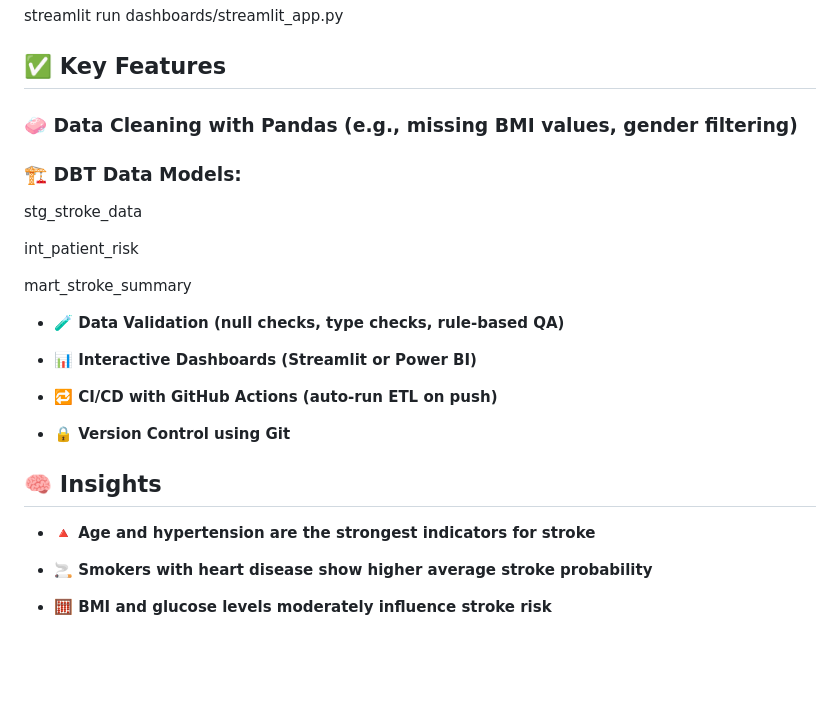
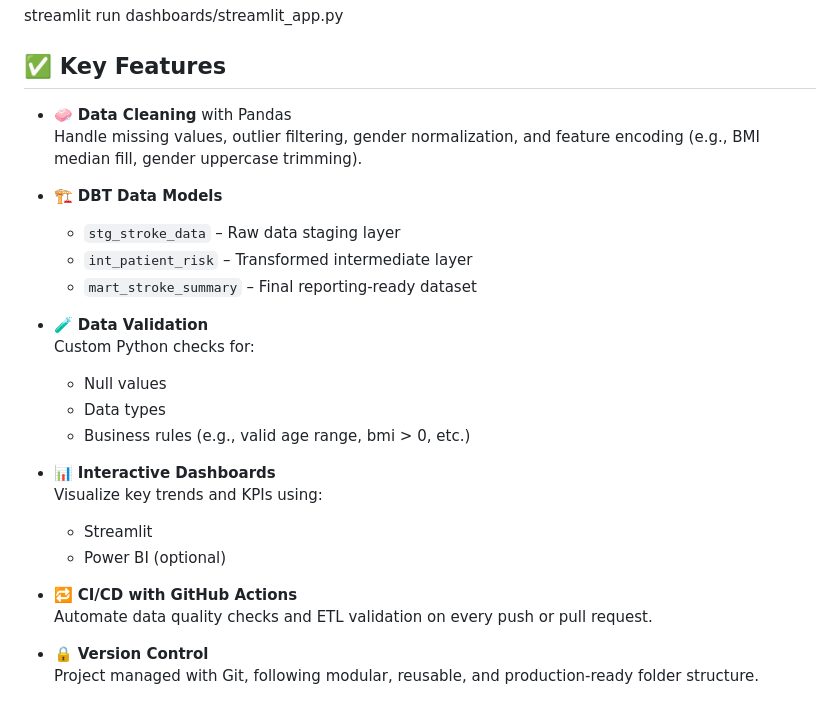
Before and after one commit to DancingPandaSa/Strokedata, a Markdown page: README.md, the part around the change. Drawn GitHub-style; blank space fills up the shorter version.

```diff
--- a/README.md
+++ b/README.md
@@ -107,28 +107,27 @@ streamlit run dashboards/streamlit_app.py
 
 ## ✅ Key Features
 
-### 🧼 Data Cleaning with Pandas (e.g., missing BMI values, gender filtering)
+- 🧼 **Data Cleaning** with Pandas
+  Handle missing values, outlier filtering, gender normalization, and feature encoding (e.g., BMI median fill, gender uppercase trimming).
 
-### 🏗 DBT Data Models:
+- 🏗 **DBT Data Models**
+  - `stg_stroke_data` – Raw data staging layer
+  - `int_patient_risk` – Transformed intermediate layer
+  - `mart_stroke_summary` – Final reporting-ready dataset
 
-stg_stroke_data
+- 🧪 **Data Validation**
+  Custom Python checks for:
+  - Null values
+  - Data types
+  - Business rules (e.g., valid age range, bmi > 0, etc.)
 
-int_patient_risk
+- 📊 **Interactive Dashboards**
+  Visualize key trends and KPIs using:
+  - Streamlit
+  - Power BI (optional)
 
-mart_stroke_summary
+- 🔁 **CI/CD with GitHub Actions**
+  Automate data quality checks and ETL validation on every push or pull request.
 
-- **🧪 Data Validation (null checks, type checks, rule-based QA)**
-
-- **📊 Interactive Dashboards (Streamlit or Power BI)**
-
-- **🔁 CI/CD with GitHub Actions (auto-run ETL on push)**
-
-- **🔒 Version Control using Git**
-
-## 🧠 Insights
-
-- **🔺 Age and hypertension are the strongest indicators for stroke**
-
-- **🚬 Smokers with heart disease show higher average stroke probability**
-
-- **🧮 BMI and glucose levels moderately influence stroke risk**
+- 🔒 **Version Control**
+  Project managed with Git, following modular, reusable, and production-ready folder structure.
```
